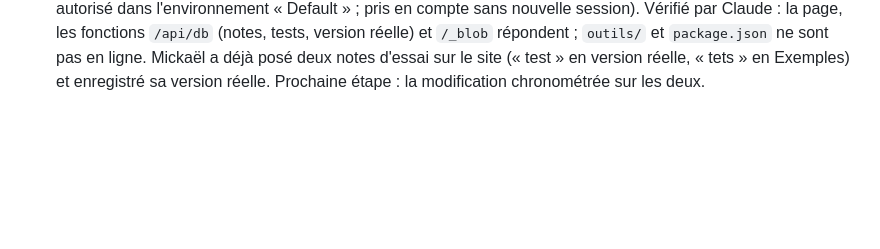
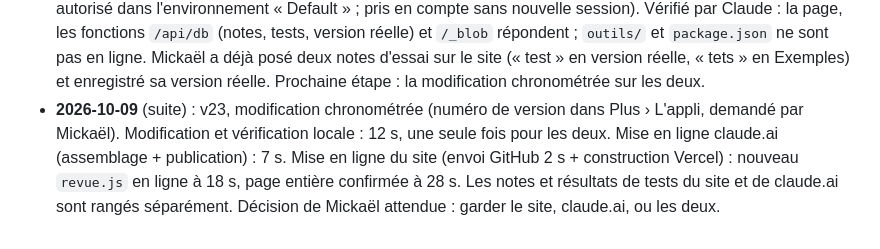
Before and after one commit to LegioFr/RoK-Companion, a Markdown page: MEMOIRE.md, the part around the change. Drawn GitHub-style; blank space fills up the shorter version.

Commit message:
Mémoire : résultat du chronométrage claude.ai / site
Co-Authored-By: Claude Opus 5.5 <noreply@anthropic.com>
Claude-Session: https://claude.ai/code/session_01WKZHxfj73xvc62bNdYjEpJ

```diff
--- a/MEMOIRE.md
+++ b/MEMOIRE.md
@@ -131,3 +131,4 @@ Dernière mise à jour : 2026-10-08.
 - **2026-10-09** (suite) : site d'essai. Mickaël a créé le projet Vercel `rok-companion-maquette` (dépôt `LegioFr/RoK-Companion`, dossier `maquette`) et son stockage Blob privé `rok-companion-maquette-blob` à Paris (cdg1, recréé après un premier essai à Washington). Claude a ajouté `maquette/api/db.js` (notes, résultats de tests, version réelle : un fichier JSON privé par collection, écriture conditionnelle), `maquette/api/capture.js` (captures privées, servies par `/_blob/<id>`), `maquette/vercel.json` (fonctions à Paris, réécriture `/_blob`), `maquette/package.json` (`@vercel/blob` 2.8.0) ; la bulle (`revue.js`) utilise ces fonctions quand la page est servie par `*.vercel.app`, sinon rien ne change (claude.ai, fichier local). Testé en local avec les vraies fonctions et un faux stockage : notes, captures, version réelle, changement de version. Le connecteur Vercel de Claude ne voit que `rok-test` : il ne peut pas suivre les déploiements du nouveau projet. En attente de Mickaël : branche de production, code de contournement de la protection, accès réseau de l'environnement (pris en compte dans une nouvelle session).
 - **2026-10-09** (suite) : adresse du site d'essai : https://rok-companion-maquette.vercel.app (branche de production = `claude/nifty-einstein-z04mo8`, réglée par Mickaël ; chaque envoi sur cette branche met le site à jour). Restent : code de contournement de la protection, accès réseau de l'environnement, nouvelle session.
 - **2026-10-09** (suite) : accès au site d'essai ouvert à Claude (secret « Vercel bypass maquette » et domaine autorisé dans l'environnement « Default » ; pris en compte sans nouvelle session). Vérifié par Claude : la page, les fonctions `/api/db` (notes, tests, version réelle) et `/_blob` répondent ; `outils/` et `package.json` ne sont pas en ligne. Mickaël a déjà posé deux notes d'essai sur le site (« test » en version réelle, « tets » en Exemples) et enregistré sa version réelle. Prochaine étape : la modification chronométrée sur les deux.
+- **2026-10-09** (suite) : v23, modification chronométrée (numéro de version dans Plus › L'appli, demandé par Mickaël). Modification et vérification locale : 12 s, une seule fois pour les deux. Mise en ligne claude.ai (assemblage + publication) : 7 s. Mise en ligne du site (envoi GitHub 2 s + construction Vercel) : nouveau `revue.js` en ligne à 18 s, page entière confirmée à 28 s. Les notes et résultats de tests du site et de claude.ai sont rangés séparément. Décision de Mickaël attendue : garder le site, claude.ai, ou les deux.
```
